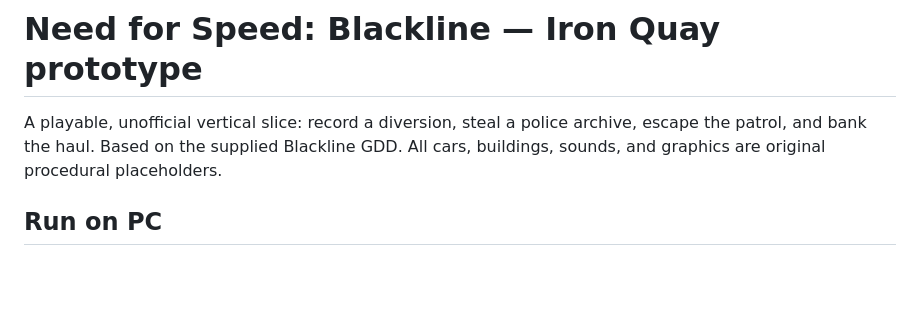
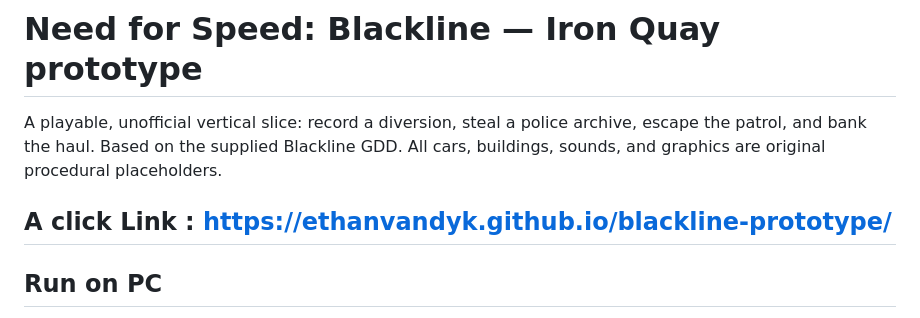
Before and after one commit to EthanVanDyk/blackline-prototype, a Markdown page: README.md, the part around the change. GitHub-like rendering; blank space fills up the shorter version.

```diff
--- a/README.md
+++ b/README.md
@@ -1,6 +1,8 @@
 # Need for Speed: Blackline — Iron Quay prototype
 
 A playable, unofficial vertical slice: record a diversion, steal a police archive, escape the patrol, and bank the haul. Based on the supplied Blackline GDD. All cars, buildings, sounds, and graphics are original procedural placeholders.
+
+## A click Link : https://ethanvandyk.github.io/blackline-prototype/
 
 ## Run on PC
 
```
